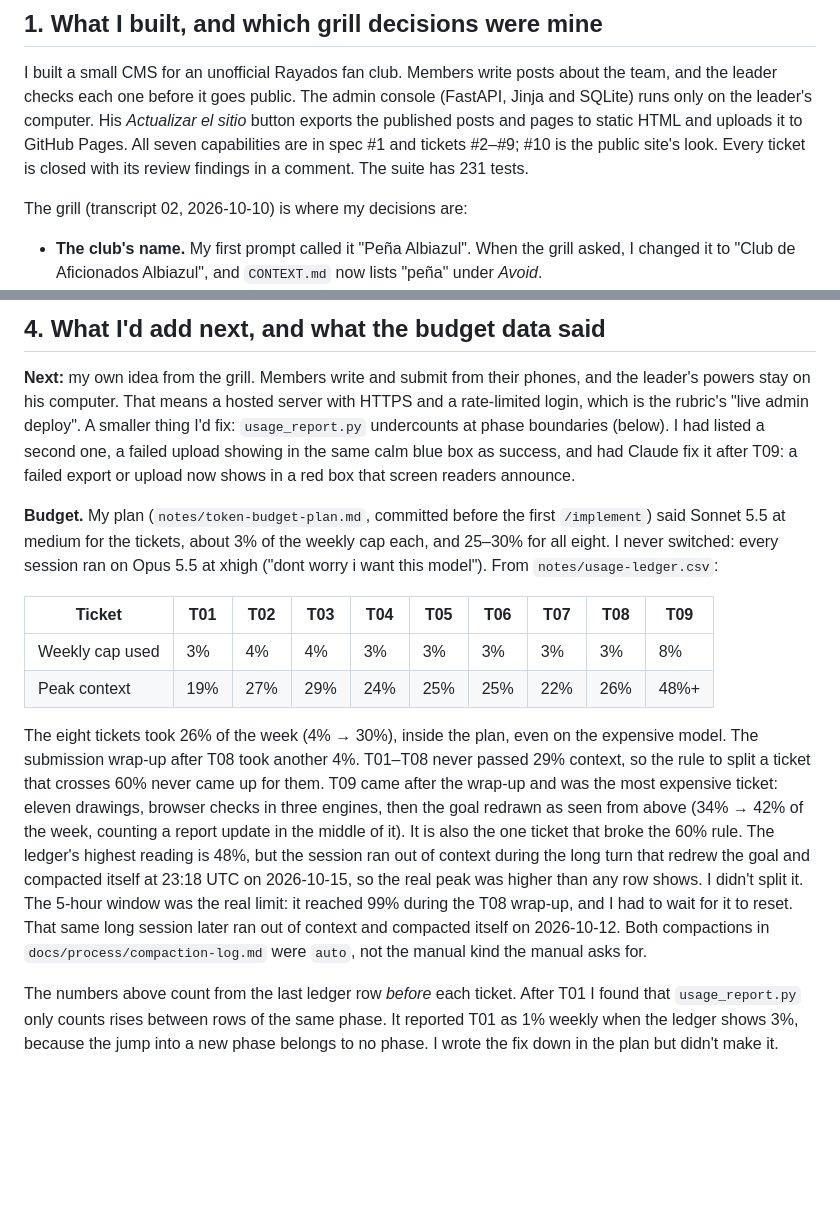
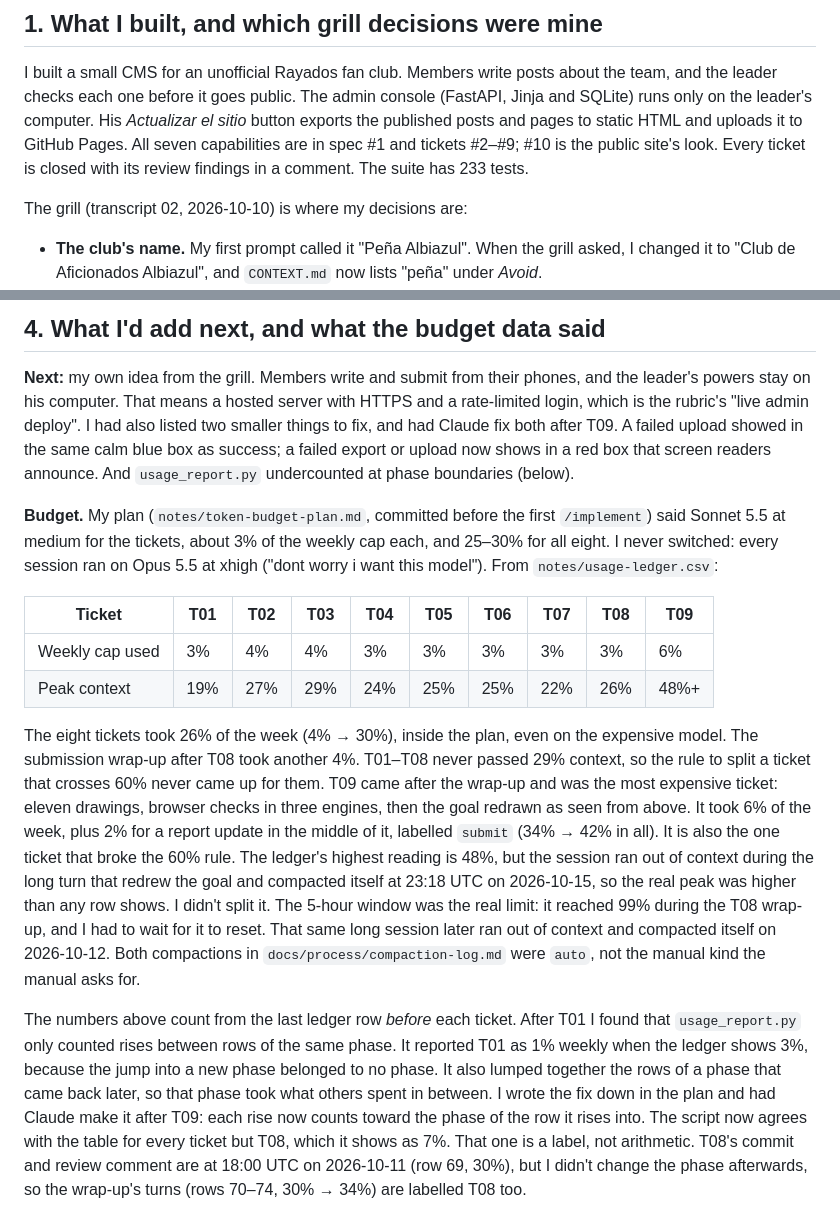
Before and after one commit to maxillamas06-arch/iphs400-mp2-cms, a Markdown page: docs/iphs400_mp2-web-cms_report_maximo-llamas_20261014.md, 2 parts joined by grey strips. Drawn GitHub-style; blank space fills up the shorter version.

Commit message:
Docs: The report says the usage report is fixed and gives T09's split
T09 is 6% of the week, plus 2% for the report update labelled submit in the
middle of it, which is what the fixed usage_report.py shows. The script now
matches the table for every ticket but T08: the wrap-up's turns (rows 70-74)
are still labelled T08 in the ledger, and the report says so. 233 tests.

Co-Authored-By: Claude Opus 5.5 <noreply@anthropic.com>

```diff
--- a/docs/iphs400_mp2-web-cms_report_maximo-llamas_20261014.md
+++ b/docs/iphs400_mp2-web-cms_report_maximo-llamas_20261014.md
@@ -11,7 +11,7 @@ and the leader checks each one before it goes public. The admin console (FastAPI
 SQLite) runs only on the leader's computer. His *Actualizar el sitio* button exports the
 published posts and pages to static HTML and uploads it to GitHub Pages. All seven
 capabilities are in spec #1 and tickets #2–#9; #10 is the public site's look. Every ticket
-is closed with its review findings in a comment. The suite has 231 tests.
+is closed with its review findings in a comment. The suite has 233 tests.
 
 The grill (transcript 02, 2026-10-10) is where my decisions are:
 
@@ -80,10 +80,10 @@ would have skipped, and whether any review finding changed something you cared a
 
 **Next:** my own idea from the grill. Members write and submit from their phones, and the
 leader's powers stay on his computer. That means a hosted server with HTTPS and a
-rate-limited login, which is the rubric's "live admin deploy". A smaller thing I'd fix:
-`usage_report.py` undercounts at phase boundaries (below). I had listed a second one, a
-failed upload showing in the same calm blue box as success, and had Claude fix it after
-T09: a failed export or upload now shows in a red box that screen readers announce.
+rate-limited login, which is the rubric's "live admin deploy". I had also listed two
+smaller things to fix, and had Claude fix both after T09. A failed upload showed in the
+same calm blue box as success; a failed export or upload now shows in a red box that screen
+readers announce. And `usage_report.py` undercounted at phase boundaries (below).
 
 **Budget.** My plan (`notes/token-budget-plan.md`, committed before the first `/implement`)
 said Sonnet 5.5 at medium for the tickets, about 3% of the weekly cap each, and 25–30% for
@@ -92,23 +92,30 @@ model"). From `notes/usage-ledger.csv`:
 
 | Ticket | T01 | T02 | T03 | T04 | T05 | T06 | T07 | T08 | T09 |
 |---|---|---|---|---|---|---|---|---|---|
-| Weekly cap used | 3% | 4% | 4% | 3% | 3% | 3% | 3% | 3% | 8% |
+| Weekly cap used | 3% | 4% | 4% | 3% | 3% | 3% | 3% | 3% | 6% |
 | Peak context | 19% | 27% | 29% | 24% | 25% | 25% | 22% | 26% | 48%+ |
 
 The eight tickets took 26% of the week (4% → 30%), inside the plan, even on the expensive
 model. The submission wrap-up after T08 took another 4%. T01–T08 never passed 29% context,
 so the rule to split a ticket that crosses 60% never came up for them. T09 came after the
 wrap-up and was the most expensive ticket: eleven drawings, browser checks in three
-engines, then the goal redrawn as seen from above (34% → 42% of the week, counting a report
-update in the middle of it). It is also the one ticket that broke the 60% rule. The ledger's
-highest reading is 48%, but the session ran out of context during the long turn that redrew
-the goal and compacted itself at 23:18 UTC on 2026-10-15, so the real peak was higher than
-any row shows. I didn't split it. The 5-hour window was the real limit: it reached 99%
-during the T08 wrap-up, and I had to wait for it to reset. That same long session later ran
+engines, then the goal redrawn as seen from above. It took 6% of the week, plus 2% for a
+report update in the middle of it, labelled `submit` (34% → 42% in all). It is also the
+one ticket that broke the 60% rule. The ledger's highest reading is 48%, but the session ran
+out of context during the long turn that redrew the goal and compacted itself at 23:18 UTC
+on 2026-10-15, so the real peak was higher than any row shows. I didn't split it. The 5-hour
+window was the real limit: it reached 99% during the T08 wrap-up, and I had to wait for it
+to reset. That same long session later ran
 out of context and compacted itself on 2026-10-12. Both compactions in
 `docs/process/compaction-log.md` were `auto`, not the manual kind the manual asks for.
 
 The numbers above count from the last ledger row *before* each ticket. After T01 I found
-that `usage_report.py` only counts rises between rows of the same phase. It reported T01 as
-1% weekly when the ledger shows 3%, because the jump into a new phase belongs to no phase.
-I wrote the fix down in the plan but didn't make it.
+that `usage_report.py` only counted rises between rows of the same phase. It reported T01 as
+1% weekly when the ledger shows 3%, because the jump into a new phase belonged to no phase.
+It also lumped together the rows of a phase that came back later, so that phase took what
+others spent in between. I wrote the fix down in the plan and had Claude make it after T09:
+each rise now counts toward the phase of the row it rises into. The script now agrees with
+the table for every ticket but T08, which it shows as 7%. That one is a label, not
+arithmetic. T08's commit and review comment are at 18:00 UTC on 2026-10-11 (row 69, 30%),
+but I didn't change the phase afterwards, so the wrap-up's turns (rows 70–74, 30% → 34%)
+are labelled T08 too.
```
